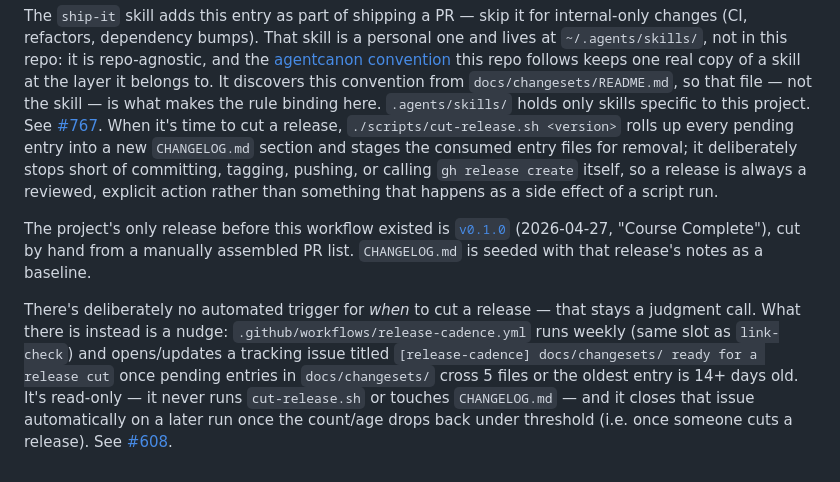
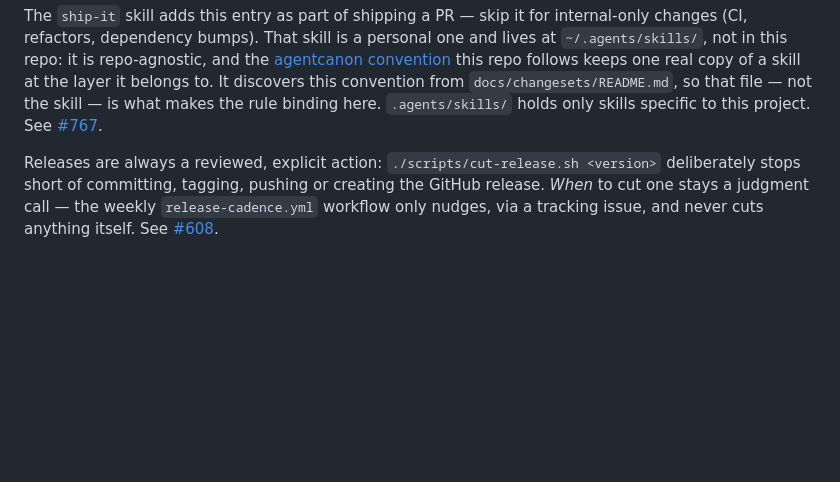
Before and after one commit to lddurbin/twelve_days_to_deming, a Markdown page: AGENTS.md, the part around one of its changes. GitHub-like rendering; blank space fills up the shorter version.

```diff
--- a/AGENTS.md
+++ b/AGENTS.md
@@ -153,26 +73,10 @@ this repo follows keeps one real copy of a skill at the layer it belongs to.
 It discovers this convention from `docs/changesets/README.md`, so that file —
 not the skill — is what makes the rule binding here. `.agents/skills/` holds
 only skills specific to this project. See
-[#767](https://github.com/lddurbin/twelve_days_to_deming/issues/767). When it's time to
-cut a release, `./scripts/cut-release.sh <version>` rolls up every pending
-entry into a new `CHANGELOG.md` section and stages the consumed entry files
-for removal; it deliberately stops short of committing, tagging, pushing, or
-calling `gh release create` itself, so a release is always a reviewed,
-explicit action rather than something that happens as a side effect of a
-script run.
+[#767](https://github.com/lddurbin/twelve_days_to_deming/issues/767).
 
-The project's only release before this workflow existed is
-[`v0.1.0`](https://github.com/lddurbin/twelve_days_to_deming/releases/tag/v0.1.0)
-(2026-04-27, "Course Complete"), cut by hand from a manually assembled PR
-list. `CHANGELOG.md` is seeded with that release's notes as a baseline.
-
-There's deliberately no automated trigger for *when* to cut a release —
-that stays a judgment call. What there is instead is a nudge:
-`.github/workflows/release-cadence.yml` runs weekly (same slot as
-`link-check`) and opens/updates a tracking issue titled
-`[release-cadence] docs/changesets/ ready for a release cut` once pending
-entries in `docs/changesets/` cross 5 files or the oldest entry is 14+
-days old. It's read-only — it never runs `cut-release.sh` or touches
-`CHANGELOG.md` — and it closes that issue automatically on a later run
-once the count/age drops back under threshold (i.e. once someone cuts a
-release). See [#608](https://github.com/lddurbin/twelve_days_to_deming/issues/608).
+Releases are always a reviewed, explicit action: `./scripts/cut-release.sh <version>`
+deliberately stops short of committing, tagging, pushing or creating the
+GitHub release. *When* to cut one stays a judgment call — the weekly
+`release-cadence.yml` workflow only nudges, via a tracking issue, and never
+cuts anything itself. See [#608](https://github.com/lddurbin/twelve_days_to_deming/issues/608).
```
Also changed, not shown: other parts of AGENTS.md (+10 -90 lines).
